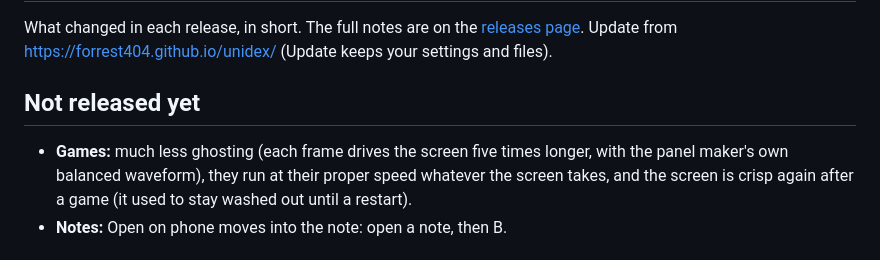
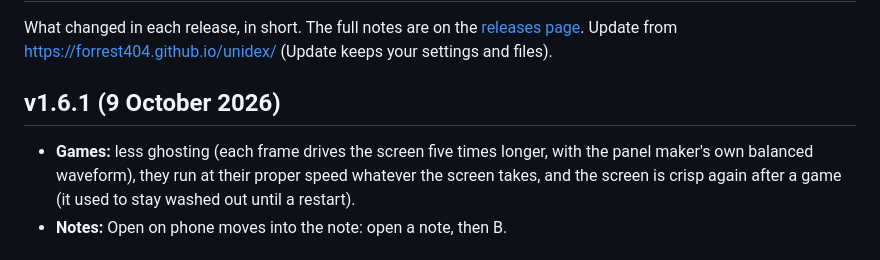
Before and after one commit to Forrest404/unidex, a Markdown page: CHANGELOG.md, the part around the change. GitHub-like rendering.

Commit message:
CHANGELOG: v1.6.1

```diff
--- a/CHANGELOG.md
+++ b/CHANGELOG.md
@@ -4,9 +4,9 @@ What changed in each release, in short. The full notes are on the
 [releases page](https://github.com/Forrest404/unidex/releases). Update from
 https://forrest404.github.io/unidex/ (Update keeps your settings and files).
 
-## Not released yet
+## v1.6.1 (9 October 2026)
 
-- **Games:** much less ghosting (each frame drives the screen five times longer, with the panel maker's own
+- **Games:** less ghosting (each frame drives the screen five times longer, with the panel maker's own
   balanced waveform), they run at their proper speed whatever the screen takes, and the screen is crisp again
   after a game (it used to stay washed out until a restart).
 - **Notes:** Open on phone moves into the note: open a note, then B.
```
